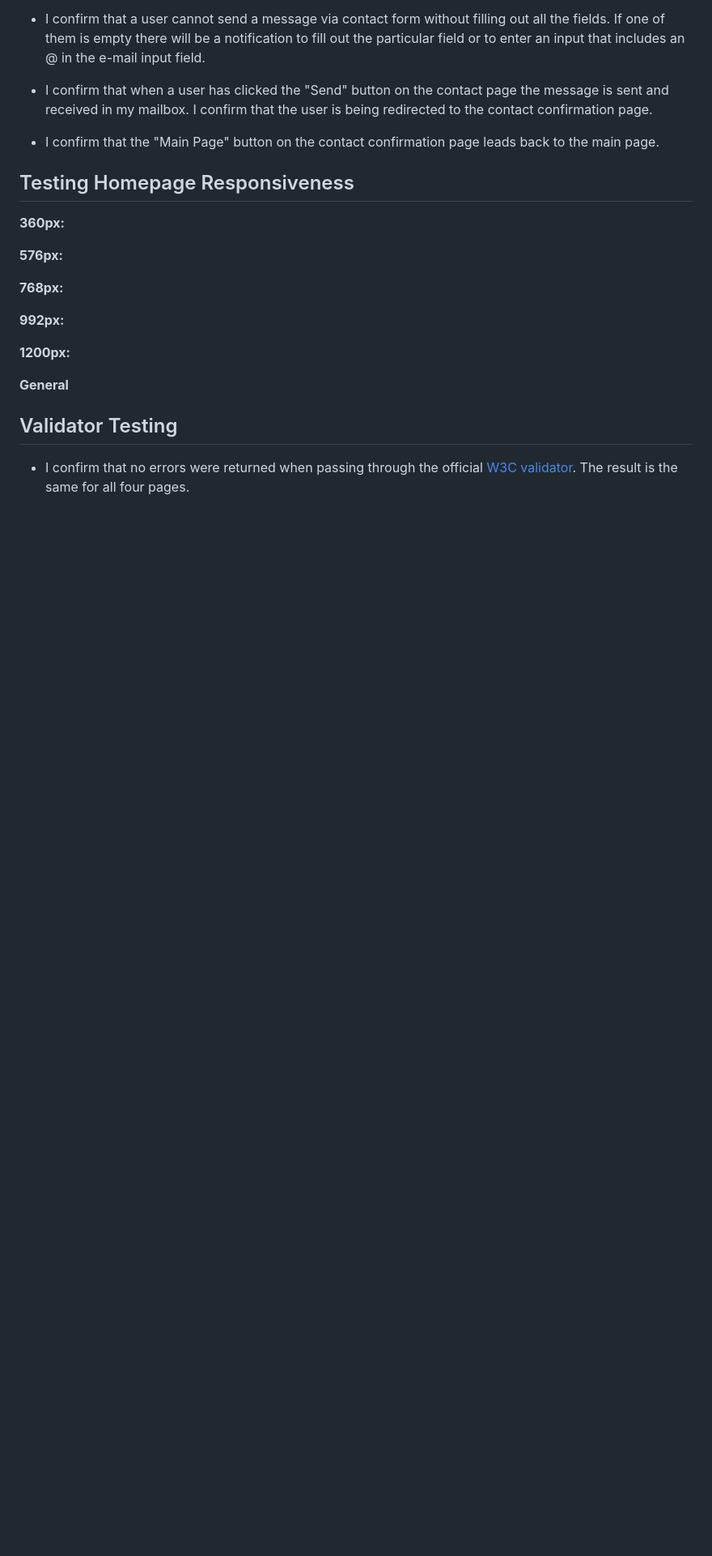
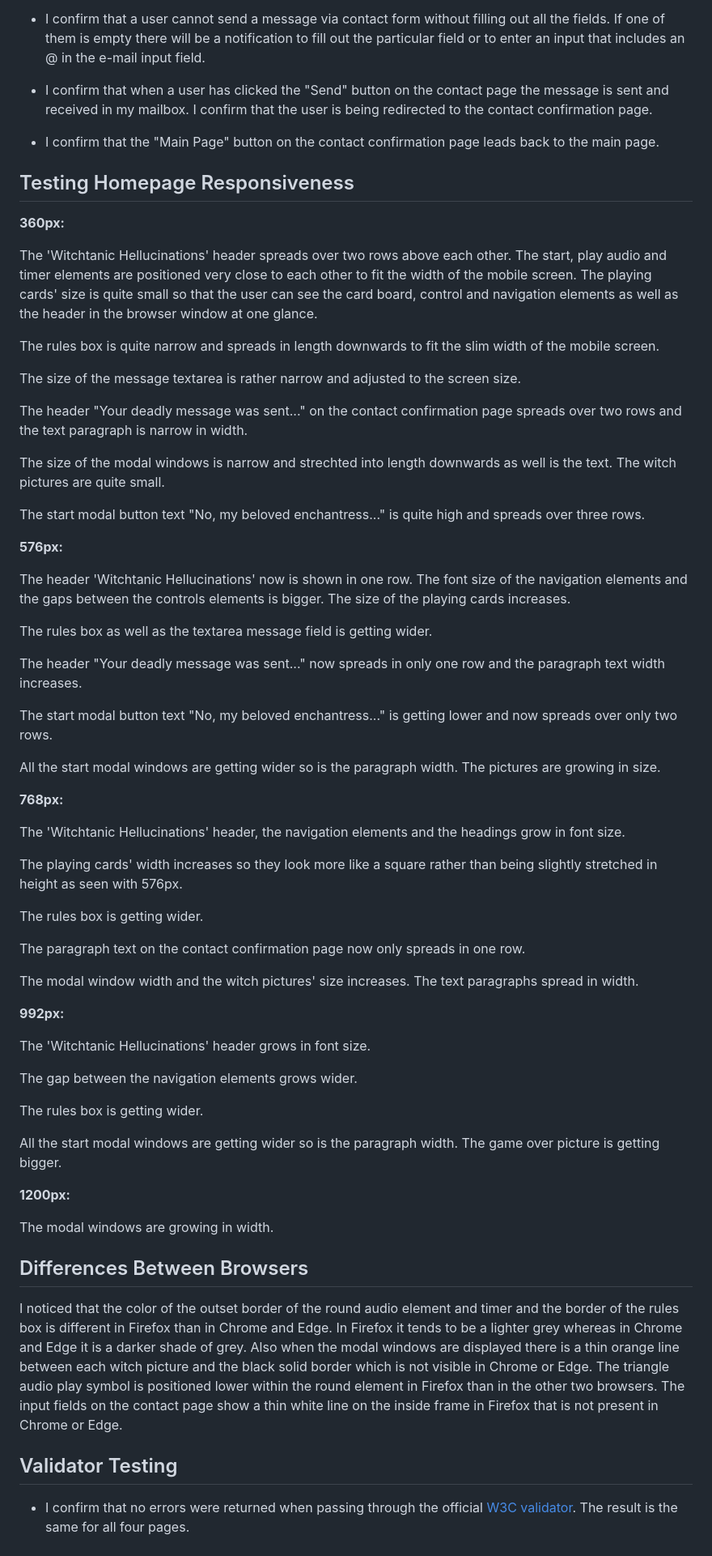
Before and after one commit to Rafaela-Wetzel/witchtanic-hellucinations, a Markdown page: README.md, the part around the change printed below. Shown: that part at 81% size. GitHub-like rendering; blank space fills up the shorter version.

Commit message:
Add homepage responsiveness comparisons text for different screen sizes

```diff
--- a/README.md
+++ b/README.md
@@ -234,15 +235,59 @@ I have tested the responsiveness of my homepage with Firefox, Google Chrome and
 
 **360px:**
 
+The 'Witchtanic Hellucinations' header spreads over two rows above each other. The start, play audio and timer elements are positioned very close to each other to fit the width of the mobile screen. The playing cards' size is quite small so that the user can see the card board, control and navigation elements as well as the header in the browser window at one glance.
+
+The rules box is quite narrow and spreads in length downwards to fit the slim width of the mobile screen.
+
+The size of the message textarea is rather narrow and adjusted to the screen size.
+
+The header "Your deadly message was sent..." on the contact confirmation page spreads over two rows and the text paragraph is narrow in width.
+
+The size of the modal windows is narrow and strechted into length downwards as well is the text. The witch pictures are quite small.
+
+The start modal button text "No, my beloved enchantress..." is quite high and spreads over three rows.
+
 **576px:**
+
+The header 'Witchtanic Hellucinations' now is shown in one row. The font size of the navigation elements and the gaps between the controls elements is bigger. The size of the playing cards increases.
+
+The rules box as well as the textarea message field is getting wider.
+
+The header "Your deadly message was sent..." now spreads in only one row and the paragraph text width increases.
+
+The start modal button text "No, my beloved enchantress..." is getting lower and now spreads over only two rows.
+
+All the start modal windows are getting wider so is the paragraph width. The pictures are growing in size.
 
 **768px:**
 
+The 'Witchtanic Hellucinations' header, the navigation elements and the headings grow in font size.
+
+The playing cards' width increases so they look more like a square rather than being slightly stretched in height as seen with 576px.
+
+The rules box is getting wider.
+
+The paragraph text on the contact confirmation page now only spreads in one row.
+
+The modal window width and the witch pictures' size increases. The text paragraphs spread in width.
+
 **992px:**
+
+The 'Witchtanic Hellucinations' header grows in font size.
+
+The gap between the navigation elements grows wider.
+
+The rules box is getting wider.
+
+All the start modal windows are getting wider so is the paragraph width. The game over picture is getting bigger.
 
 **1200px:**
 
-**General**
+The modal windows are growing in width.
+
+## Differences Between Browsers
+
+I noticed that the color of the outset border of the round audio element and timer and the border of the rules box is different in Firefox than in Chrome and Edge. In Firefox it tends to be a lighter grey whereas in Chrome and Edge it is a darker shade of grey. Also when the modal windows are displayed there is a thin orange line between each witch picture and the black solid border which is not visible in Chrome or Edge. The triangle audio play symbol is positioned lower within the round element in Firefox than in the other two browsers. The input fields on the contact page show a thin white line on the inside frame in Firefox that is not present in Chrome or Edge.
 
 ## Validator Testing
 
```
Also changed, not shown: other parts of README.md (+3 -2 lines).
